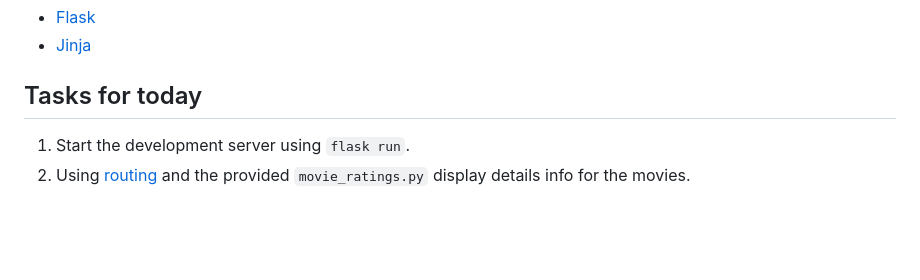
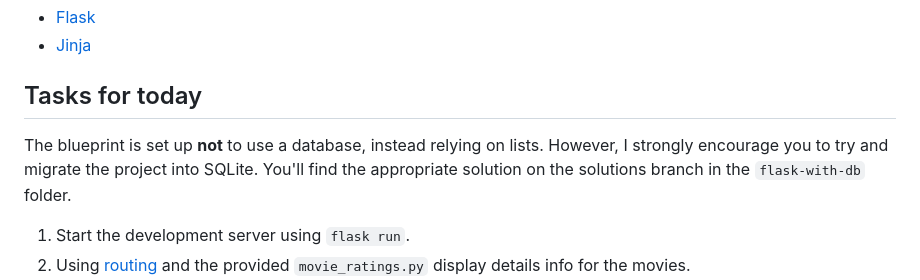
Before and after one commit to jqdq/modern-web-technologies-course, a Markdown page: flask/README.md, the part around the change. GitHub-like rendering; blank space fills up the shorter version.

Commit message:
update README for flask

```diff
--- a/flask/README.md
+++ b/flask/README.md
@@ -8,6 +8,8 @@ Remember to install Flask using `pip install flask flask-wtf`
 - [Jinja](https://jinja.palletsprojects.com/en/stable/templates/)
 
 ## Tasks for today
+
+The blueprint is set up **not** to use a database, instead relying on lists. However, I strongly encourage you to try and migrate the project into SQLite. You'll find the appropriate solution on the solutions branch in the `flask-with-db` folder.
 
 1. Start the development server using `flask run`.
 2. Using [routing](https://flask.palletsprojects.com/en/stable/quickstart/#routing) and the provided `movie_ratings.py` display details info for the movies.
```
